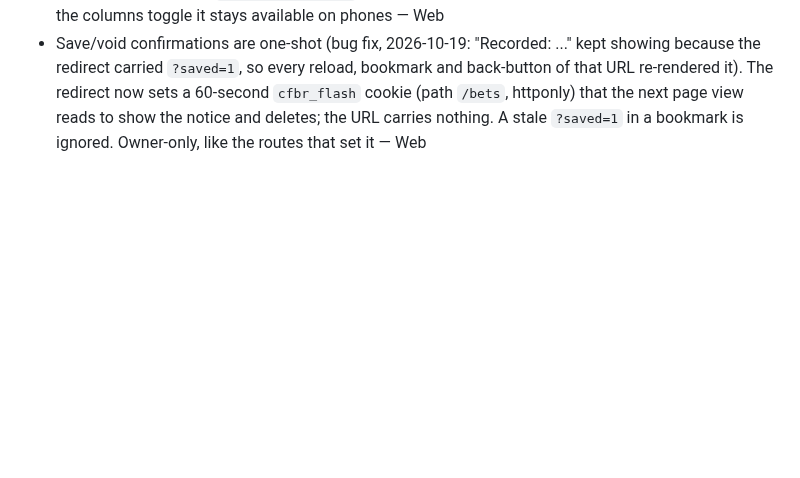
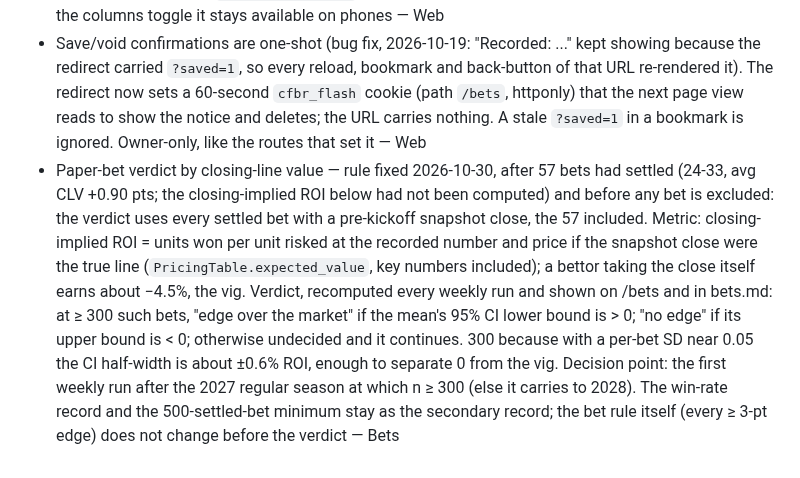
Before and after one commit to abtreece/cfbr, a Markdown page: DECISIONS.md, the part around the change. GitHub-like rendering; blank space fills up the shorter version.

Commit message:
Paper bets: pre-register the closing-line-value verdict

```diff
--- a/DECISIONS.md
+++ b/DECISIONS.md
@@ -182,3 +182,4 @@ One line each: decision — reason — phase.
 - Real-bet form picks a game, then a team by name; mistakes are voided (user request, 2026-10-18, after both week-7 live moneylines were recorded on the opposing team: the side select listed each game twice as adjacent near-identical lines, "BYU vs Notre Dame" / "Notre Dame at BYU", where "vs" meant home, unlike the rest of the site, where "vs" means a neutral site). The form now has a Game select (one line per game, "Away @ Home", the site's convention) and two team buttons that name the teams (server-rendered for a prefilled or re-shown game; app.js renames them and clears the choice when the game changes, so a side never carries over to another game). The confirmation names the bet recorded ("Recorded: BYU ML +158 (live)"). A wrong entry is fixed with Void, not by editing: an open row becomes `status = void` with `voided_at`, stays in the file, is never graded, and counts in no total; it no longer blocks re-entering the same terms. Settled bets can't be voided (the result stands). `POST /bets/real/void` is owner-only like recording (404 otherwise) — Web
 - Voided real bets hide behind a toggle (2026-10-19, after week 7 left two wrong-team live entries struck through beside their corrections): a void is a data-entry error recorded again a moment later, not a wager, so the table shows only live entries and a "Show N voided entries" link under it reveals them. Rows stay in the ledger and in the page markup (CSS hides them), counts and record already excluded voids. Same `data-toggle-class` button as "More columns", with per-button labels; unlike the columns toggle it stays available on phones — Web
 - Save/void confirmations are one-shot (bug fix, 2026-10-19: "Recorded: ..." kept showing because the redirect carried `?saved=1`, so every reload, bookmark and back-button of that URL re-rendered it). The redirect now sets a 60-second `cfbr_flash` cookie (path `/bets`, httponly) that the next page view reads to show the notice and deletes; the URL carries nothing. A stale `?saved=1` in a bookmark is ignored. Owner-only, like the routes that set it — Web
+- Paper-bet verdict by closing-line value — rule fixed 2026-10-30, after 57 bets had settled (24-33, avg CLV +0.90 pts; the closing-implied ROI below had not been computed) and before any bet is excluded: the verdict uses every settled bet with a pre-kickoff snapshot close, the 57 included. Metric: closing-implied ROI = units won per unit risked at the recorded number and price if the snapshot close were the true line (`PricingTable.expected_value`, key numbers included); a bettor taking the close itself earns about −4.5%, the vig. Verdict, recomputed every weekly run and shown on /bets and in bets.md: at ≥ 300 such bets, "edge over the market" if the mean's 95% CI lower bound is > 0; "no edge" if its upper bound is < 0; otherwise undecided and it continues. 300 because with a per-bet SD near 0.05 the CI half-width is about ±0.6% ROI, enough to separate 0 from the vig. Decision point: the first weekly run after the 2027 regular season at which n ≥ 300 (else it carries to 2028). The win-rate record and the 500-settled-bet minimum stay as the secondary record; the bet rule itself (every ≥ 3-pt edge) does not change before the verdict — Bets
```
